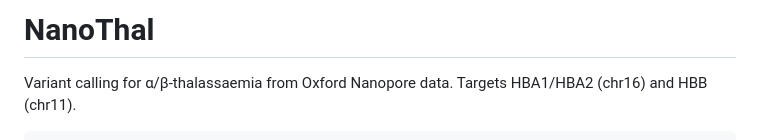
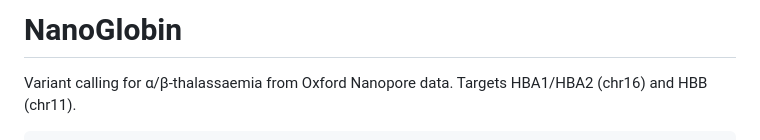
Before and after one commit to nublalatheef759/nanoglobin, a Markdown page: README.md, the part around the change. Drawn GitHub-style.

Commit message:
merge_hbvar: 795 names from HbVar; rename NanoThal -> NanoGlobin (scope: thalassaemia -> haemoglobinopathies)

```diff
--- a/README.md
+++ b/README.md
@@ -1,4 +1,4 @@
-# NanoThal
+# NanoGlobin
 
 Variant calling for α/β-thalassaemia from Oxford Nanopore data. Targets HBA1/HBA2
 (chr16) and HBB (chr11).
```
